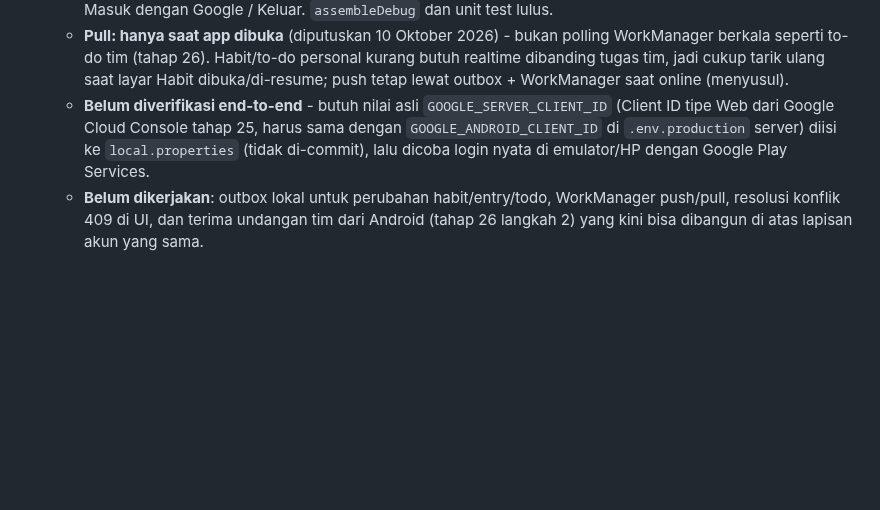
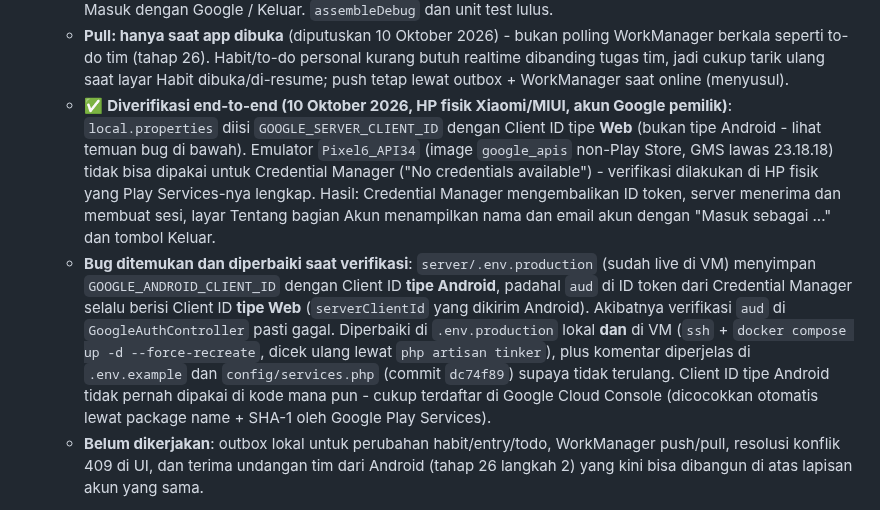
Before and after one commit to elahady/habitflow, a Markdown page: docs/concept.md, the part around the change. Drawn GitHub-style; blank space fills up the shorter version.

Commit message:
Dokumentasikan verifikasi end-to-end login Google Tahap 28
Diverifikasi di HP fisik (emulator non-Play Store tidak mendukung
Credential Manager). Catat juga temuan bug aud mismatch di
server/.env.production yang baru diperbaiki dan sudah di-redeploy ke VM.

Co-Authored-By: Claude Sonnet 5 <noreply@anthropic.com>

```diff
--- a/docs/concept.md
+++ b/docs/concept.md
@@ -1423,10 +1423,24 @@ panggil API" seperti follow-up kerja.
      WorkManager berkala seperti to-do tim (tahap 26). Habit/to-do personal kurang butuh
      realtime dibanding tugas tim, jadi cukup tarik ulang saat layar Habit dibuka/di-resume;
      push tetap lewat outbox + WorkManager saat online (menyusul).
-   - **Belum diverifikasi end-to-end** - butuh nilai asli `GOOGLE_SERVER_CLIENT_ID` (Client
-     ID tipe Web dari Google Cloud Console tahap 25, harus sama dengan
-     `GOOGLE_ANDROID_CLIENT_ID` di `.env.production` server) diisi ke `local.properties`
-     (tidak di-commit), lalu dicoba login nyata di emulator/HP dengan Google Play Services.
+   - ✅ **Diverifikasi end-to-end (10 Oktober 2026, HP fisik Xiaomi/MIUI, akun Google
+     pemilik)**: `local.properties` diisi `GOOGLE_SERVER_CLIENT_ID` dengan Client ID tipe
+     **Web** (bukan tipe Android - lihat temuan bug di bawah). Emulator `Pixel6_API34`
+     (image `google_apis` non-Play Store, GMS lawas 23.18.18) tidak bisa dipakai untuk
+     Credential Manager ("No credentials available") - verifikasi dilakukan di HP fisik
+     yang Play Services-nya lengkap. Hasil: Credential Manager mengembalikan ID token,
+     server menerima dan membuat sesi, layar Tentang bagian Akun menampilkan nama dan email
+     akun dengan "Masuk sebagai ..." dan tombol Keluar.
+   - **Bug ditemukan dan diperbaiki saat verifikasi**: `server/.env.production` (sudah live
+     di VM) menyimpan `GOOGLE_ANDROID_CLIENT_ID` dengan Client ID **tipe Android**, padahal
+     `aud` di ID token dari Credential Manager selalu berisi Client ID **tipe Web**
+     (`serverClientId` yang dikirim Android). Akibatnya verifikasi `aud` di
+     `GoogleAuthController` pasti gagal. Diperbaiki di `.env.production` lokal **dan** di VM
+     (`ssh` + `docker compose up -d --force-recreate`, dicek ulang lewat `php artisan
+     tinker`), plus komentar diperjelas di `.env.example` dan `config/services.php` (commit
+     `dc74f89`) supaya tidak terulang. Client ID tipe Android tidak pernah dipakai di kode
+     mana pun - cukup terdaftar di Google Cloud Console (dicocokkan otomatis lewat package
+     name + SHA-1 oleh Google Play Services).
    - **Belum dikerjakan**: outbox lokal untuk perubahan habit/entry/todo, WorkManager
      push/pull, resolusi konflik 409 di UI, dan terima undangan tim dari Android (tahap 26
      langkah 2) yang kini bisa dibangun di atas lapisan akun yang sama.
```
